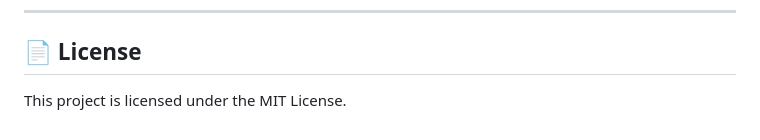
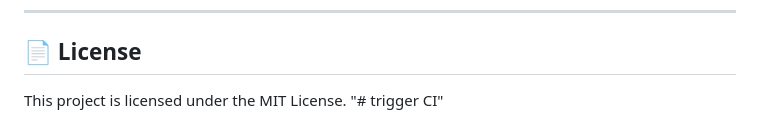
Before and after one commit to adigavhane1013/Document-Based-Retrieval-System, a Markdown page: README.md, the part around the change. GitHub-like rendering.

Commit message:
ci: trigger first pipeline run

```diff
--- a/README.md
+++ b/README.md
@@ -242,3 +242,4 @@ Please run `black backend/` and `isort backend/` before submitting a PR.
 ## 📄 License
 
 This project is licensed under the MIT License.
+"# trigger CI"
```
